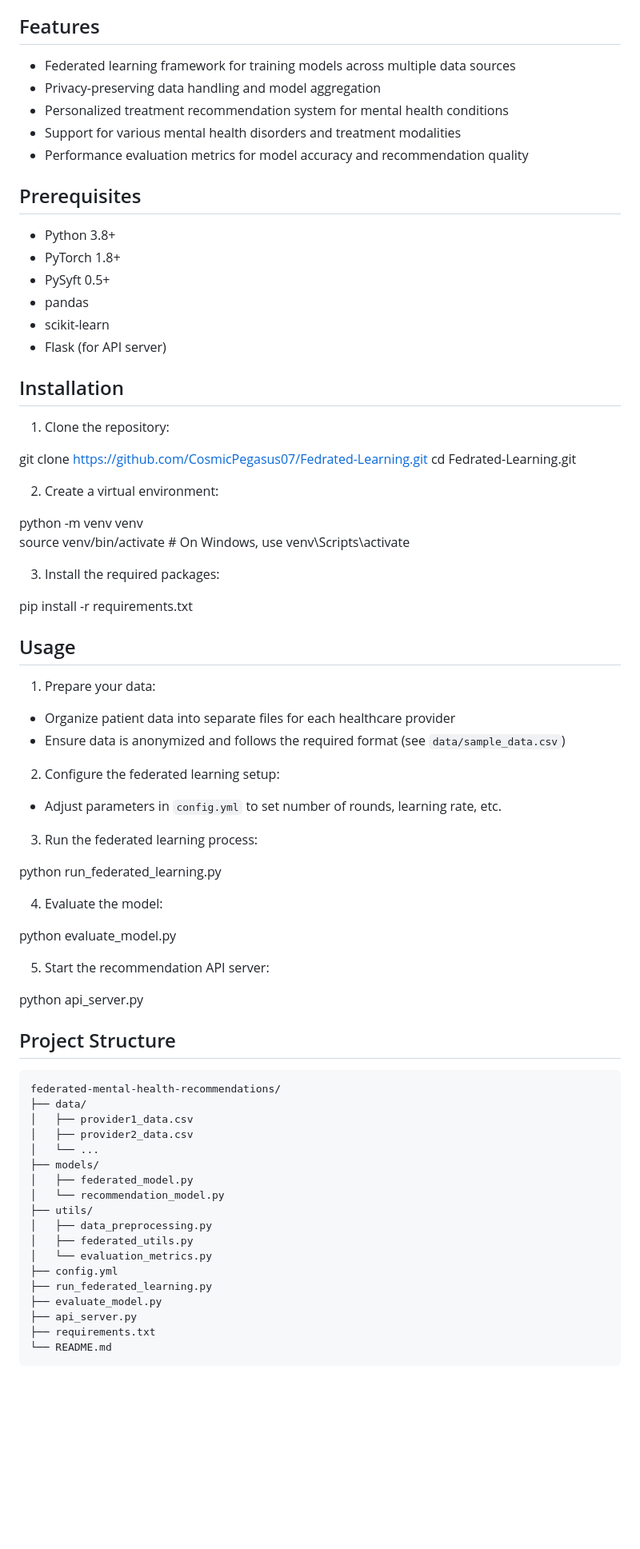
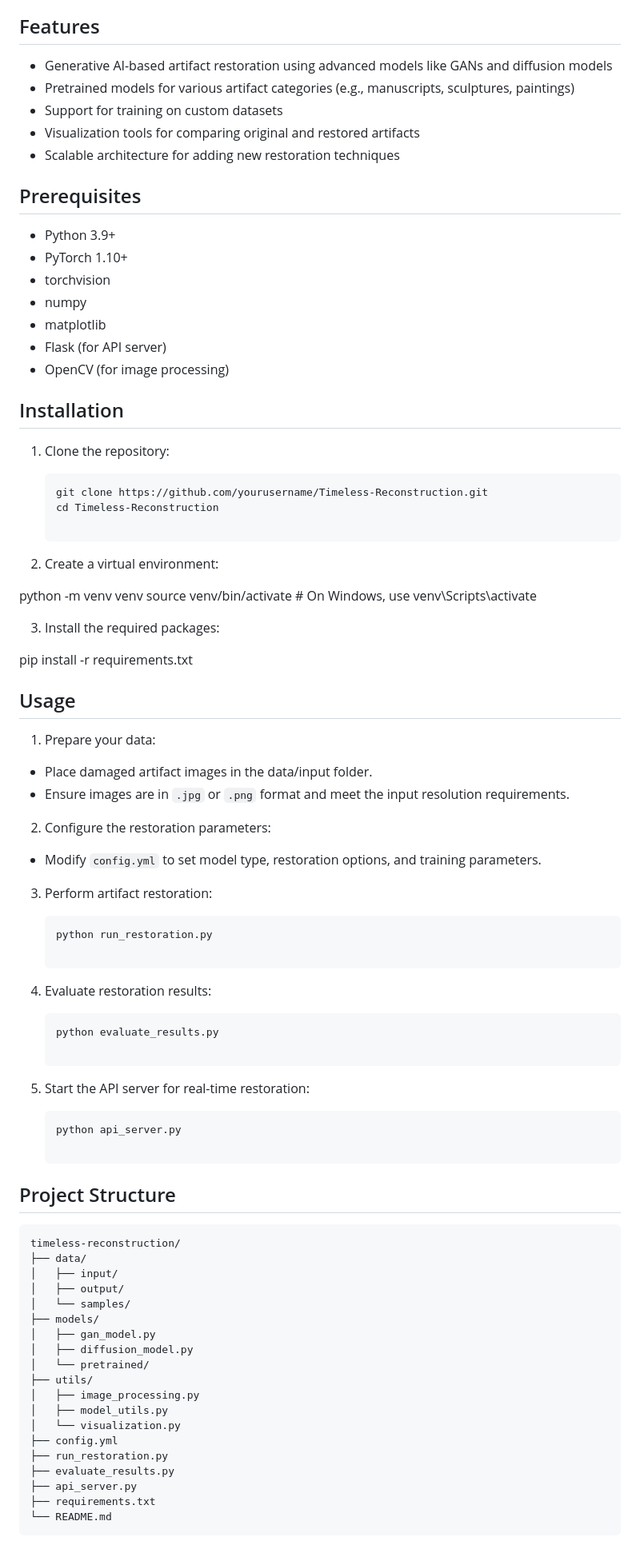
Before and after one commit to CosmicPegasus07/Reviving-Pottery-Artifacts, a Markdown page: README.md, the part around the change printed below. Shown: that part at 80% size. Rendered like a GitHub page; blank space fills up the shorter version.

````diff
--- a/README.md
+++ b/README.md
@@ -18,27 +18,29 @@ This project implements a federated learning system to generate personalized tre
 
 ## Features
 
-- Federated learning framework for training models across multiple data sources
-- Privacy-preserving data handling and model aggregation
-- Personalized treatment recommendation system for mental health conditions
-- Support for various mental health disorders and treatment modalities
-- Performance evaluation metrics for model accuracy and recommendation quality
+- Generative AI-based artifact restoration using advanced models like GANs and diffusion models
+- Pretrained models for various artifact categories (e.g., manuscripts, sculptures, paintings)
+- Support for training on custom datasets
+- Visualization tools for comparing original and restored artifacts
+- Scalable architecture for adding new restoration techniques
 
 ## Prerequisites
 
-- Python 3.8+
-- PyTorch 1.8+
-- PySyft 0.5+
-- pandas
-- scikit-learn
+- Python 3.9+
+- PyTorch 1.10+
+- torchvision
+- numpy
+- matplotlib
 - Flask (for API server)
+- OpenCV (for image processing)
 
 ## Installation
 
 1. Clone the repository:
 
-git clone https://github.com/CosmicPegasus07/Fedrated-Learning.git
-cd Fedrated-Learning.git
+   ```bash
+   git clone https://github.com/yourusername/Timeless-Reconstruction.git
+   cd Timeless-Reconstruction
 
 2. Create a virtual environment:
 
@@ -52,41 +54,45 @@ pip install -r requirements.txt
 ## Usage
 
 1. Prepare your data:
-- Organize patient data into separate files for each healthcare provider
-- Ensure data is anonymized and follows the required format (see `data/sample_data.csv`)
+- Place damaged artifact images in the data/input folder.
+- Ensure images are in `.jpg` or `.png` format and meet the input resolution requirements.
 
-2. Configure the federated learning setup:
-- Adjust parameters in `config.yml` to set number of rounds, learning rate, etc.
+2. Configure the restoration parameters:
+- Modify `config.yml` to set model type, restoration options, and training parameters.
 
-3. Run the federated learning process:
+3. Perform artifact restoration:
 
-python run_federated_learning.py
+   ```bash
+   python run_restoration.py
 
-4. Evaluate the model:
+4. Evaluate restoration results:
 
-python evaluate_model.py
+   ```bash
+   python evaluate_results.py
 
-5. Start the recommendation API server:
+5. Start the API server for real-time restoration:
 
-python api_server.py
+   ```bash
+   python api_server.py
 
 ## Project Structure
 ```text
-federated-mental-health-recommendations/
+timeless-reconstruction/
 ├── data/
-│   ├── provider1_data.csv
-│   ├── provider2_data.csv
-│   └── ...
+│   ├── input/
+│   ├── output/
+│   └── samples/
 ├── models/
-│   ├── federated_model.py
-│   └── recommendation_model.py
+│   ├── gan_model.py
+│   ├── diffusion_model.py
+│   └── pretrained/
 ├── utils/
-│   ├── data_preprocessing.py
-│   ├── federated_utils.py
-│   └── evaluation_metrics.py
+│   ├── image_processing.py
+│   ├── model_utils.py
+│   └── visualization.py
 ├── config.yml
-├── run_federated_learning.py
-├── evaluate_model.py
+├── run_restoration.py
+├── evaluate_results.py
 ├── api_server.py
 ├── requirements.txt
 └── README.md
````
Also changed, not shown: other parts of README.md (+14 -13 lines).
